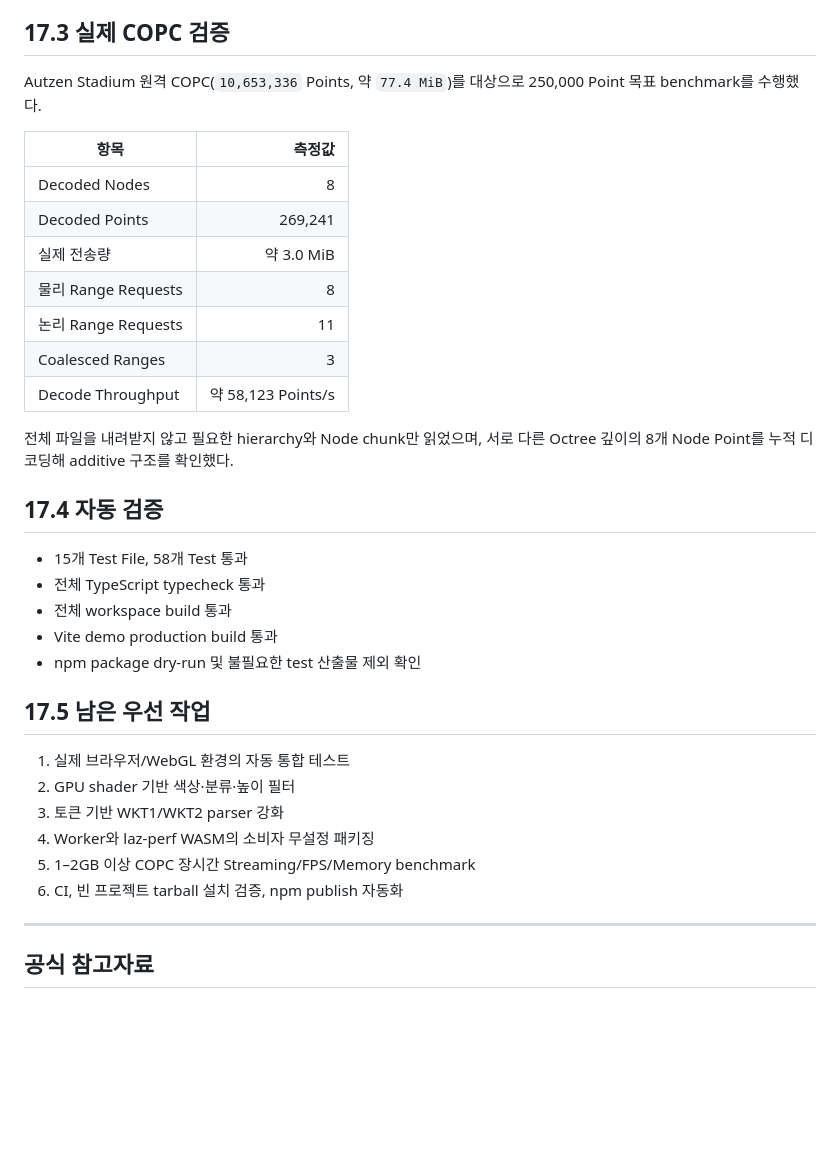
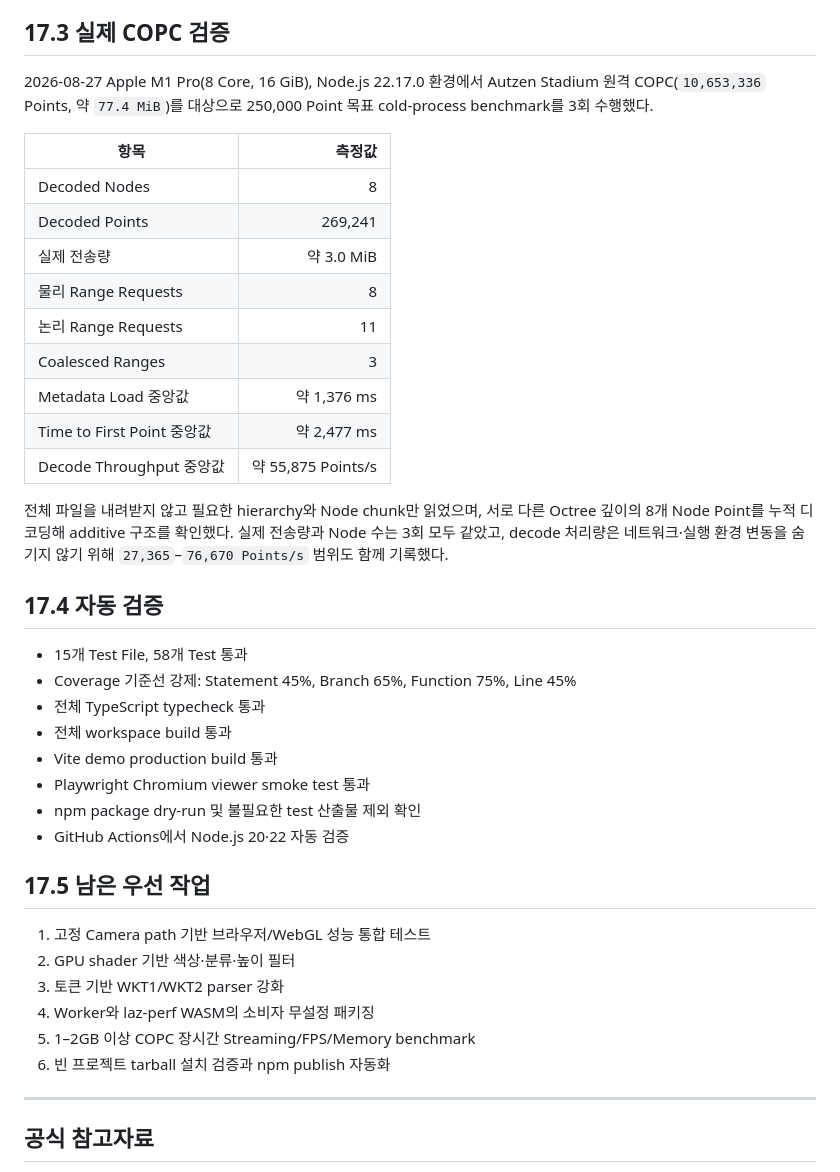
Before and after one commit to VedantMadane/cesiumjs-copc-runtime, a Markdown page: Gaia3D OSSP 2026.md, the part around the change. GitHub-like rendering; blank space fills up the shorter version.

Commit message:
docs: record reproducible three-run benchmark

```diff
--- a/Gaia3D OSSP 2026.md
+++ b/Gaia3D OSSP 2026.md
@@ -868,8 +868,9 @@ CesiumJS
 
 ## 17.3 실제 COPC 검증
 
-Autzen Stadium 원격 COPC(`10,653,336` Points, 약 `77.4 MiB`)를 대상으로
-250,000 Point 목표 benchmark를 수행했다.
+2026-08-27 Apple M1 Pro(8 Core, 16 GiB), Node.js 22.17.0 환경에서 Autzen Stadium
+원격 COPC(`10,653,336` Points, 약 `77.4 MiB`)를 대상으로 250,000 Point 목표
+cold-process benchmark를 3회 수행했다.
 
 | 항목 | 측정값 |
 |---|---:|
@@ -879,27 +880,34 @@ Autzen Stadium 원격 COPC(`10,653,336` Points, 약 `77.4 MiB`)를 대상으로
 | 물리 Range Requests | 8 |
 | 논리 Range Requests | 11 |
 | Coalesced Ranges | 3 |
-| Decode Throughput | 약 58,123 Points/s |
+| Metadata Load 중앙값 | 약 1,376 ms |
+| Time to First Point 중앙값 | 약 2,477 ms |
+| Decode Throughput 중앙값 | 약 55,875 Points/s |
 
 전체 파일을 내려받지 않고 필요한 hierarchy와 Node chunk만 읽었으며, 서로 다른
-Octree 깊이의 8개 Node Point를 누적 디코딩해 additive 구조를 확인했다.
+Octree 깊이의 8개 Node Point를 누적 디코딩해 additive 구조를 확인했다. 실제
+전송량과 Node 수는 3회 모두 같았고, decode 처리량은 네트워크·실행 환경 변동을
+숨기지 않기 위해 `27,365`–`76,670 Points/s` 범위도 함께 기록했다.
 
 ## 17.4 자동 검증
 
 - 15개 Test File, 58개 Test 통과
+- Coverage 기준선 강제: Statement 45%, Branch 65%, Function 75%, Line 45%
 - 전체 TypeScript typecheck 통과
 - 전체 workspace build 통과
 - Vite demo production build 통과
+- Playwright Chromium viewer smoke test 통과
 - npm package dry-run 및 불필요한 test 산출물 제외 확인
+- GitHub Actions에서 Node.js 20·22 자동 검증
 
 ## 17.5 남은 우선 작업
 
-1. 실제 브라우저/WebGL 환경의 자동 통합 테스트
+1. 고정 Camera path 기반 브라우저/WebGL 성능 통합 테스트
 2. GPU shader 기반 색상·분류·높이 필터
 3. 토큰 기반 WKT1/WKT2 parser 강화
 4. Worker와 laz-perf WASM의 소비자 무설정 패키징
 5. 1–2GB 이상 COPC 장시간 Streaming/FPS/Memory benchmark
-6. CI, 빈 프로젝트 tarball 설치 검증, npm publish 자동화
+6. 빈 프로젝트 tarball 설치 검증과 npm publish 자동화
 
 ---
 
```
Also changed, not shown: cesiumjs-copc-development-strategy.md (+14 -8 lines), docs/benchmarks.md (added, +87 -0 lines).
